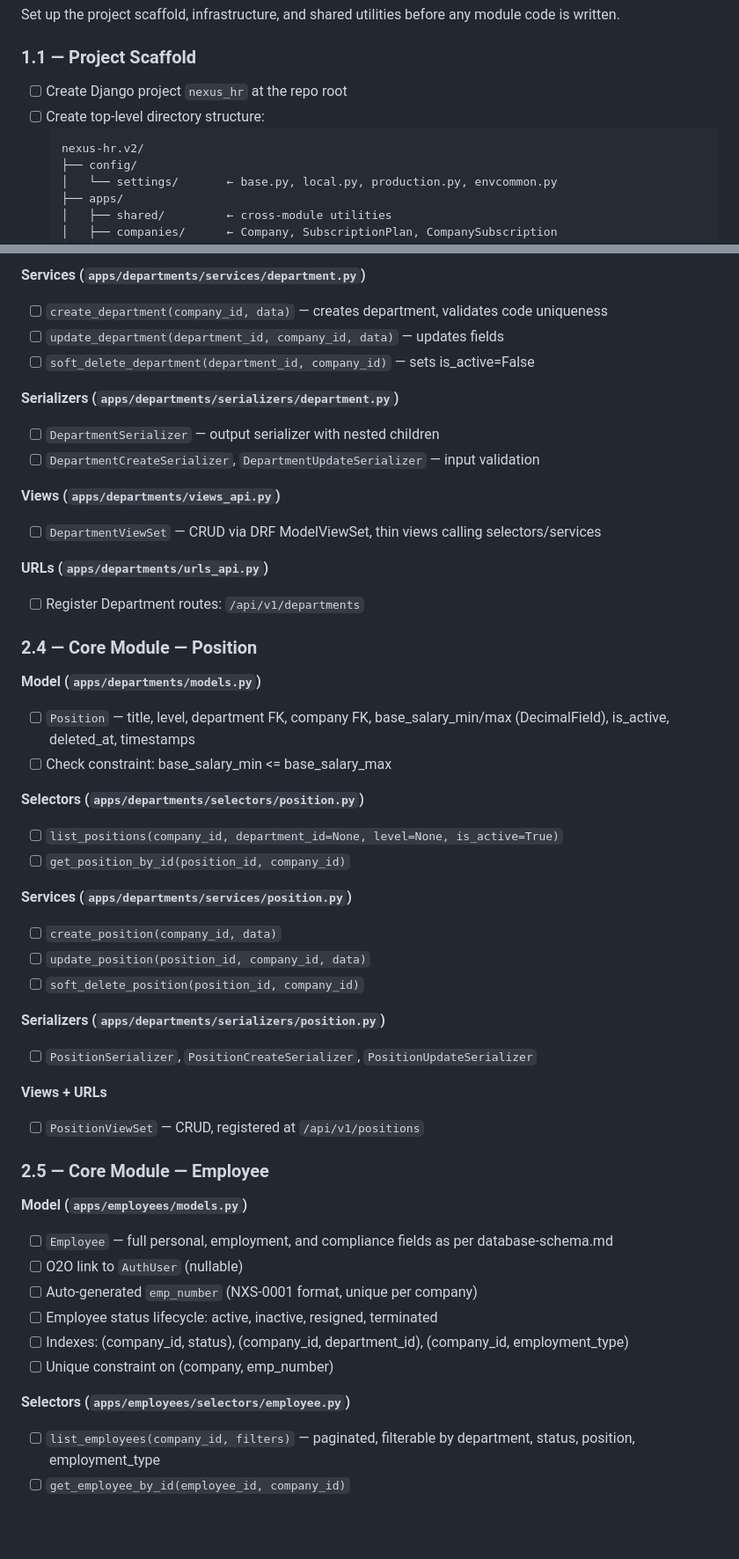
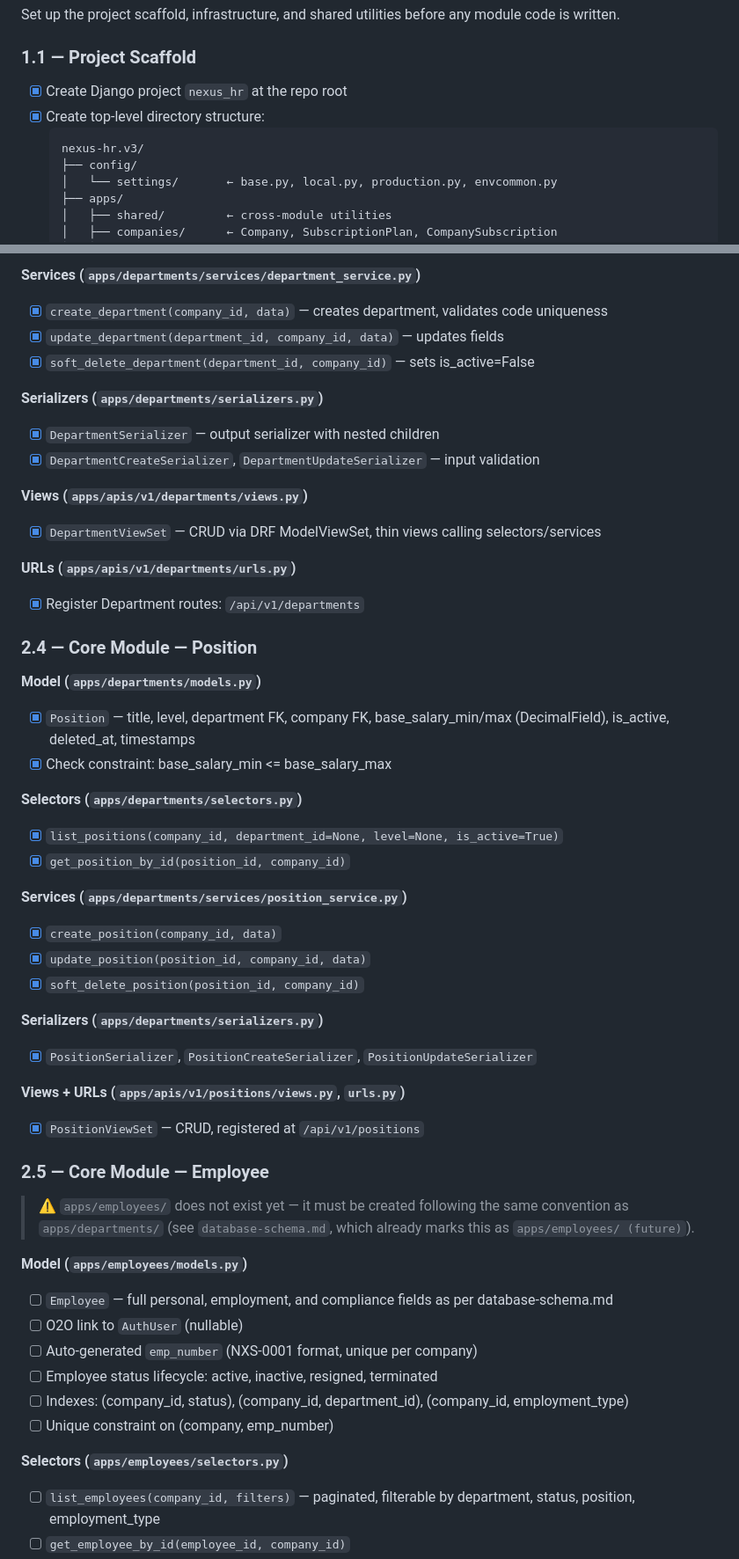
Before and after one commit to Rendbagoez93/nexus-hr.v3, a Markdown page: docs/implementation-steps.md, 2 parts joined by grey strips. Shown at 88% size. Rendered like a GitHub page; blank space fills up the shorter version.

````diff
--- a/docs/implementation-steps.md
+++ b/docs/implementation-steps.md
@@ -17,10 +17,10 @@ module code is written.
 
 ### 1.1 — Project Scaffold
 
-- [ ] Create Django project `nexus_hr` at the repo root
-- [ ] Create top-level directory structure:
+- [x] Create Django project `nexus_hr` at the repo root
+- [x] Create top-level directory structure:
   ```
-  nexus-hr.v2/
+  nexus-hr.v3/
   ├── config/
   │   └── settings/       ← base.py, local.py, production.py, envcommon.py
   ├── apps/
@@ -173,41 +173,45 @@ Build modules in dependency order: Core first, then Attendance, then HSE, then P
 
-**Services (`apps/departments/services/department.py`)**
-- [ ] `create_department(company_id, data)` — creates department, validates code uniqueness
-- [ ] `update_department(department_id, company_id, data)` — updates fields
-- [ ] `soft_delete_department(department_id, company_id)` — sets is_active=False
+**Services (`apps/departments/services/department_service.py`)**
+- [x] `create_department(company_id, data)` — creates department, validates code uniqueness
+- [x] `update_department(department_id, company_id, data)` — updates fields
+- [x] `soft_delete_department(department_id, company_id)` — sets is_active=False
 
-**Serializers (`apps/departments/serializers/department.py`)**
-- [ ] `DepartmentSerializer` — output serializer with nested children
-- [ ] `DepartmentCreateSerializer`, `DepartmentUpdateSerializer` — input validation
+**Serializers (`apps/departments/serializers.py`)**
+- [x] `DepartmentSerializer` — output serializer with nested children
+- [x] `DepartmentCreateSerializer`, `DepartmentUpdateSerializer` — input validation
 
-**Views (`apps/departments/views_api.py`)**
-- [ ] `DepartmentViewSet` — CRUD via DRF ModelViewSet, thin views calling selectors/services
+**Views (`apps/apis/v1/departments/views.py`)**
+- [x] `DepartmentViewSet` — CRUD via DRF ModelViewSet, thin views calling selectors/services
 
-**URLs (`apps/departments/urls_api.py`)**
-- [ ] Register Department routes: `/api/v1/departments`
+**URLs (`apps/apis/v1/departments/urls.py`)**
+- [x] Register Department routes: `/api/v1/departments`
 
 ### 2.4 — Core Module — Position
 
 **Model (`apps/departments/models.py`)**
-- [ ] `Position` — title, level, department FK, company FK, base_salary_min/max (DecimalField), is_active, deleted_at, timestamps
-- [ ] Check constraint: base_salary_min <= base_salary_max
+- [x] `Position` — title, level, department FK, company FK, base_salary_min/max (DecimalField), is_active, deleted_at, timestamps
+- [x] Check constraint: base_salary_min <= base_salary_max
 
-**Selectors (`apps/departments/selectors/position.py`)**
-- [ ] `list_positions(company_id, department_id=None, level=None, is_active=True)`
-- [ ] `get_position_by_id(position_id, company_id)`
+**Selectors (`apps/departments/selectors.py`)**
+- [x] `list_positions(company_id, department_id=None, level=None, is_active=True)`
+- [x] `get_position_by_id(position_id, company_id)`
 
-**Services (`apps/departments/services/position.py`)**
-- [ ] `create_position(company_id, data)`
-- [ ] `update_position(position_id, company_id, data)`
-- [ ] `soft_delete_position(position_id, company_id)`
+**Services (`apps/departments/services/position_service.py`)**
+- [x] `create_position(company_id, data)`
+- [x] `update_position(position_id, company_id, data)`
+- [x] `soft_delete_position(position_id, company_id)`
 
-**Serializers (`apps/departments/serializers/position.py`)**
-- [ ] `PositionSerializer`, `PositionCreateSerializer`, `PositionUpdateSerializer`
+**Serializers (`apps/departments/serializers.py`)**
+- [x] `PositionSerializer`, `PositionCreateSerializer`, `PositionUpdateSerializer`
 
-**Views + URLs**
-- [ ] `PositionViewSet` — CRUD, registered at `/api/v1/positions`
+**Views + URLs (`apps/apis/v1/positions/views.py`, `urls.py`)**
+- [x] `PositionViewSet` — CRUD, registered at `/api/v1/positions`
 
 ### 2.5 — Core Module — Employee
+
+> ⚠️ `apps/employees/` does not exist yet — it must be created following the
+> same convention as `apps/departments/` (see `database-schema.md`, which
+> already marks this as `apps/employees/ (future)`).
 
 **Model (`apps/employees/models.py`)**
 - [ ] `Employee` — full personal, employment, and compliance fields as per database-schema.md
@@ -217,7 +221,7 @@ Build modules in dependency order: Core first, then Attendance, then HSE, then P
 - [ ] Indexes: (company_id, status), (company_id, department_id), (company_id, employment_type)
 - [ ] Unique constraint on (company, emp_number)
 
-**Selectors (`apps/employees/selectors/employee.py`)**
+**Selectors (`apps/employees/selectors.py`)**
 - [ ] `list_employees(company_id, filters)` — paginated, filterable by department, status, position, employment_type
 - [ ] `get_employee_by_id(employee_id, company_id)`
 - [ ] `get_employee_by_user_id(user_id)`
````
Also changed, not shown: other parts of docs/implementation-steps.md (+95 -95 lines), docs/implementation-plan.md (+43 -43 lines), docs/technical-requirement-document.md (+43 -83 lines).
